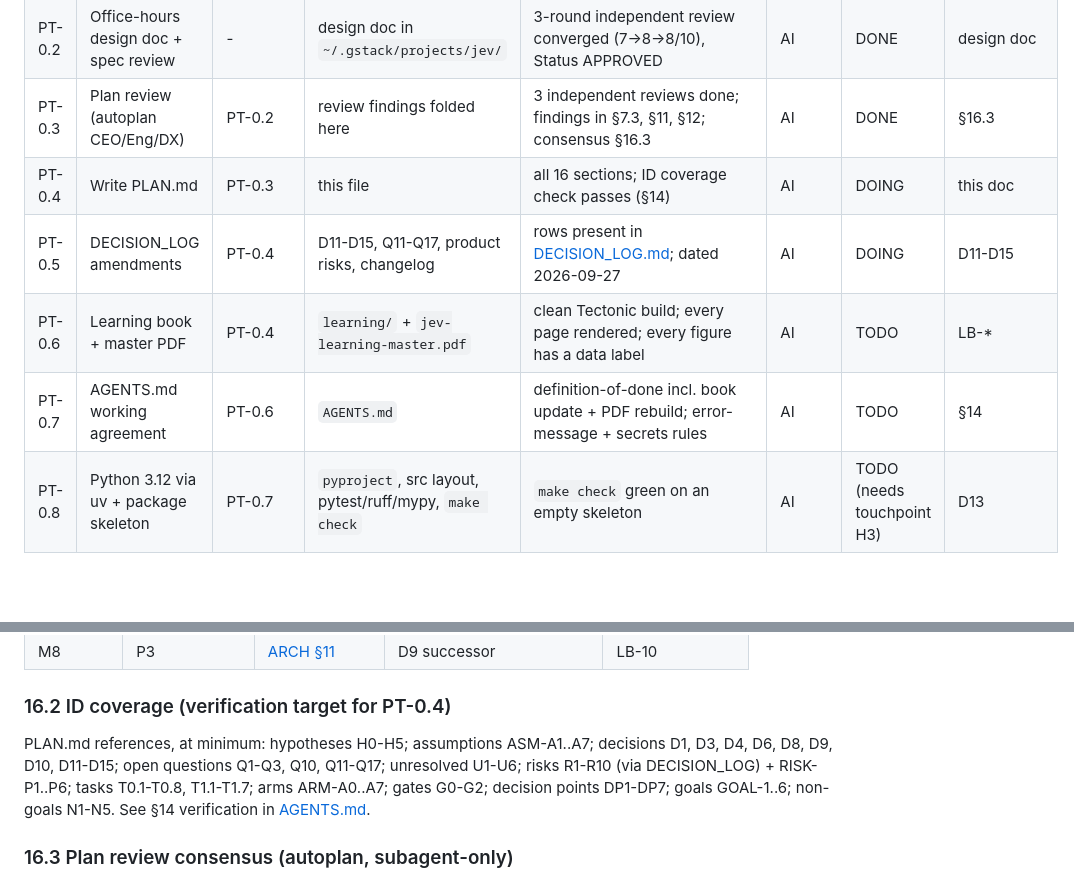
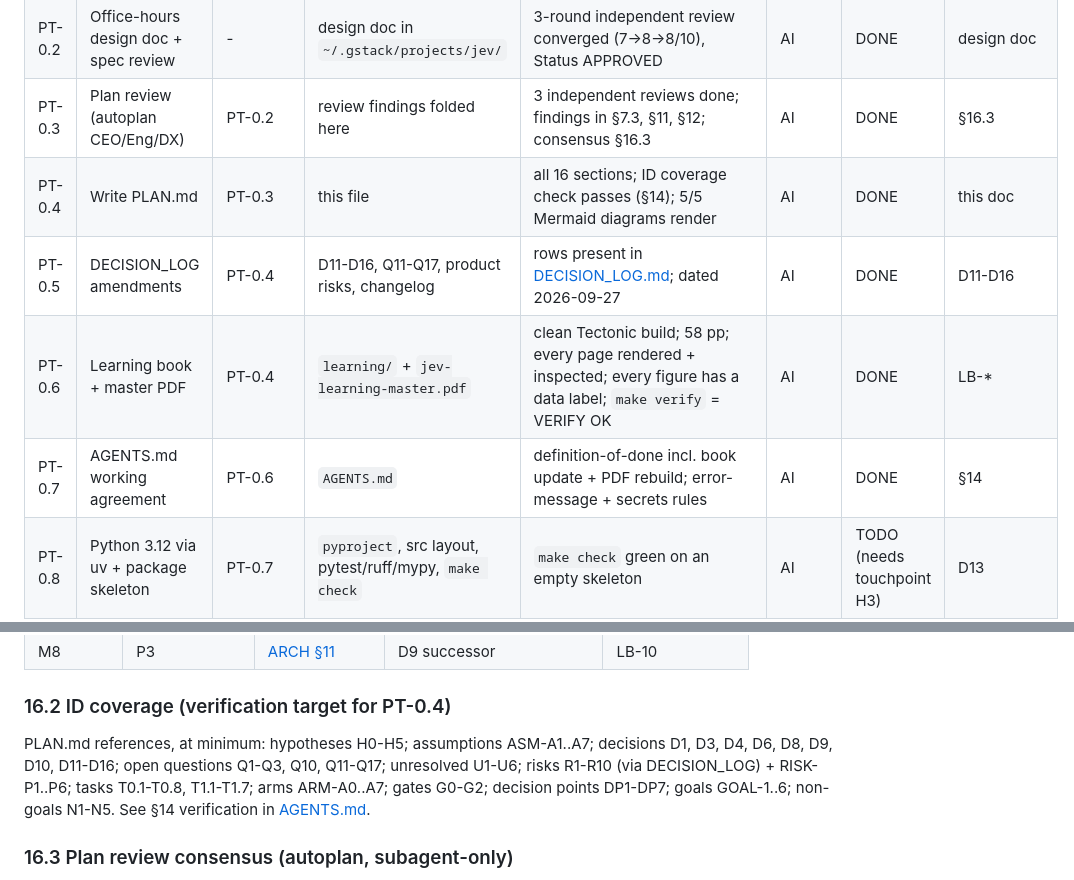
Before and after one commit to shrijacked/ARBITER, a Markdown page: docs/PLAN.md, 2 parts joined by grey strips. Rendered like a GitHub page; blank space fills up the shorter version.

Commit message:
docs(plan): update M0 task statuses to DONE; fix D11-D16 range references
Reflect this session's completed work (PT-0.4..PT-0.7) in the task-list status column
and the ID-coverage note; align decision range with the D16 amendment.

Co-authored-by: Cursor <cursoragent@cursor.com>

```diff
--- a/docs/PLAN.md
+++ b/docs/PLAN.md
@@ -266,10 +266,10 @@ Legend: **Owner** = "AI" (me) or "You" (human touchpoint). **Status** = TODO / D
 | PT-0.1 | Git baseline | - | repo + `.gitignore`, four docs committed | `git log` shows baseline commit; `.claude/settings.local.json` untracked | AI | DONE | D12 |
 | PT-0.2 | Office-hours design doc + spec review | - | design doc in `~/.gstack/projects/jev/` | 3-round independent review converged (7->8->8/10), Status APPROVED | AI | DONE | design doc |
 | PT-0.3 | Plan review (autoplan CEO/Eng/DX) | PT-0.2 | review findings folded here | 3 independent reviews done; findings in §7.3, §11, §12; consensus §16.3 | AI | DONE | §16.3 |
-| PT-0.4 | Write PLAN.md | PT-0.3 | this file | all 16 sections; ID coverage check passes (§14) | AI | DOING | this doc |
-| PT-0.5 | DECISION_LOG amendments | PT-0.4 | D11-D15, Q11-Q17, product risks, changelog | rows present in [DECISION_LOG.md](DECISION_LOG.md); dated 2026-09-27 | AI | DOING | D11-D15 |
-| PT-0.6 | Learning book + master PDF | PT-0.4 | `learning/` + `jev-learning-master.pdf` | clean Tectonic build; every page rendered; every figure has a data label | AI | TODO | LB-* |
-| PT-0.7 | AGENTS.md working agreement | PT-0.6 | `AGENTS.md` | definition-of-done incl. book update + PDF rebuild; error-message + secrets rules | AI | TODO | §14 |
+| PT-0.4 | Write PLAN.md | PT-0.3 | this file | all 16 sections; ID coverage check passes (§14); 5/5 Mermaid diagrams render | AI | DONE | this doc |
+| PT-0.5 | DECISION_LOG amendments | PT-0.4 | D11-D16, Q11-Q17, product risks, changelog | rows present in [DECISION_LOG.md](DECISION_LOG.md); dated 2026-09-27 | AI | DONE | D11-D16 |
+| PT-0.6 | Learning book + master PDF | PT-0.4 | `learning/` + `jev-learning-master.pdf` | clean Tectonic build; 58 pp; every page rendered + inspected; every figure has a data label; `make verify` = VERIFY OK | AI | DONE | LB-* |
+| PT-0.7 | AGENTS.md working agreement | PT-0.6 | `AGENTS.md` | definition-of-done incl. book update + PDF rebuild; error-message + secrets rules | AI | DONE | §14 |
 | PT-0.8 | Python 3.12 via uv + package skeleton | PT-0.7 | `pyproject`, src layout, pytest/ruff/mypy, `make check` | `make check` green on an empty skeleton | AI | TODO (needs touchpoint H3) | D13 |
 | PT-0.9 | Secrets policy | PT-0.8 | `.env.example`, redaction/allow-list rule | secret-smuggle test asserts no secret in any projection or log (EF-15) | AI | TODO | N3, EF-15 |
 
@@ -531,7 +531,7 @@ Nothing publishes a cost or reliability claim before the gate that produced it (
 
 ### 16.2 ID coverage (verification target for PT-0.4)
 
-PLAN.md references, at minimum: hypotheses H0-H5; assumptions ASM-A1..A7; decisions D1, D3, D4, D6, D8, D9, D10, D11-D15; open questions Q1-Q3, Q10, Q11-Q17; unresolved U1-U6; risks R1-R10 (via DECISION_LOG) + RISK-P1..P6; tasks T0.1-T0.8, T1.1-T1.7; arms ARM-A0..A7; gates G0-G2; decision points DP1-DP7; goals GOAL-1..6; non-goals N1-N5. See §14 verification in [AGENTS.md](../AGENTS.md).
+PLAN.md references, at minimum: hypotheses H0-H5; assumptions ASM-A1..A7; decisions D1, D3, D4, D6, D8, D9, D10, D11-D16; open questions Q1-Q3, Q10, Q11-Q17; unresolved U1-U6; risks R1-R10 (via DECISION_LOG) + RISK-P1..P6; tasks T0.1-T0.8, T1.1-T1.7; arms ARM-A0..A7; gates G0-G2; decision points DP1-DP7; goals GOAL-1..6; non-goals N1-N5. See §14 verification in [AGENTS.md](../AGENTS.md).
 
 ### 16.3 Plan review consensus (autoplan, subagent-only)
 
```
